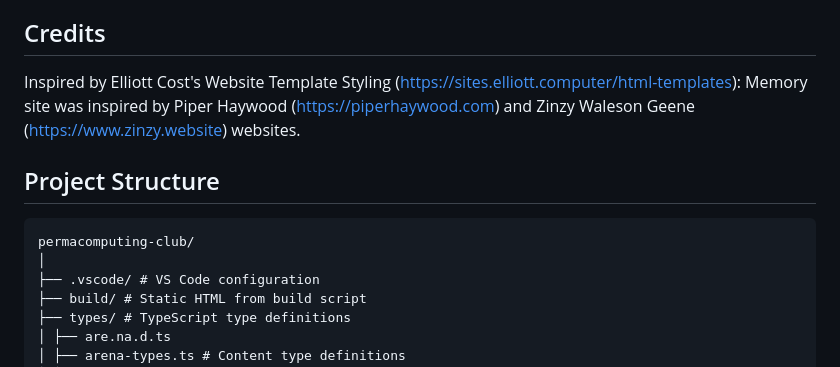
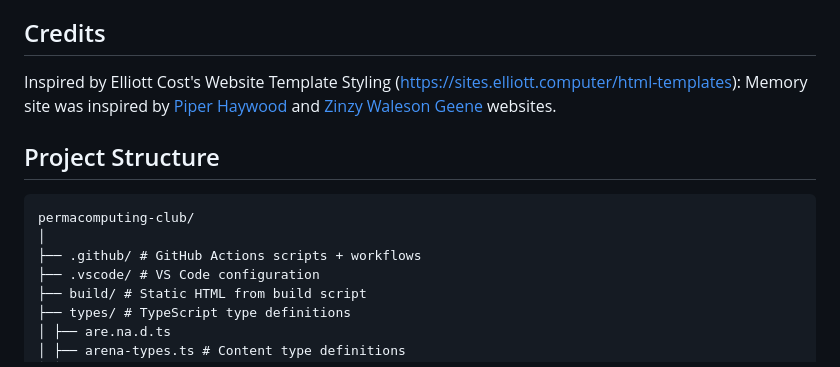
Before and after one commit to anmeisel/permacomputing-club, a Markdown page: README.md, the part around the change printed below. Drawn GitHub-style.

````diff
--- a/README.md
+++ b/README.md
@@ -50,13 +50,14 @@ A site to keep club updates, projects, notes and thoughts about permacomputing.
 
 ## Credits
 
-Inspired by Elliott Cost's Website Template Styling (https://sites.elliott.computer/html-templates): Memory site was inspired by Piper Haywood (https://piperhaywood.com) and Zinzy Waleson Geene (https://www.zinzy.website) websites.
+Inspired by Elliott Cost's Website Template Styling (https://sites.elliott.computer/html-templates): Memory site was inspired by [Piper Haywood](https://piperhaywood.com) and [Zinzy Waleson Geene](https://www.zinzy.website) websites.
 
 ## Project Structure
 
 ```
 permacomputing-club/
 │
+├── .github/ # GitHub Actions scripts + workflows
 ├── .vscode/ # VS Code configuration
 ├── build/ # Static HTML from build script
 ├── types/ # TypeScript type definitions
````
Also changed, not shown: other parts of README.md (+45 -0 lines).
